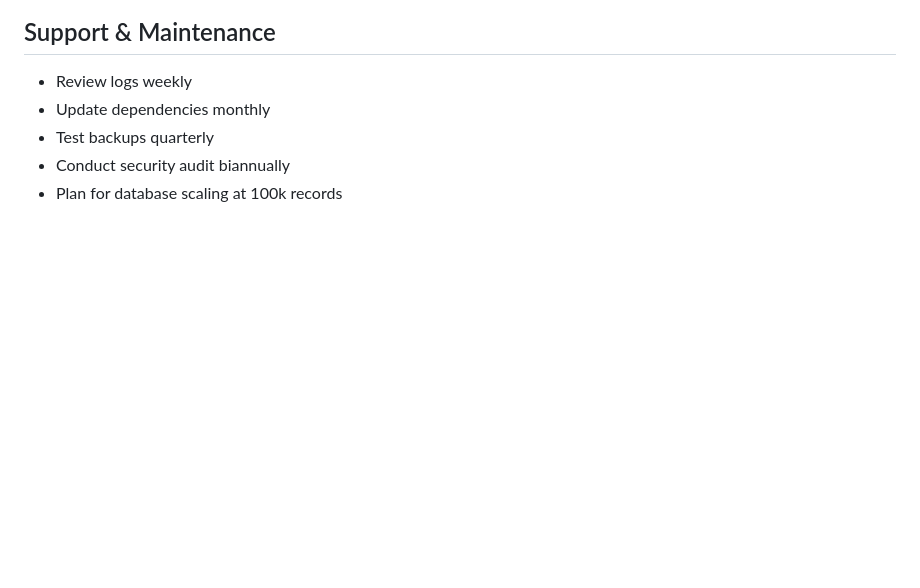
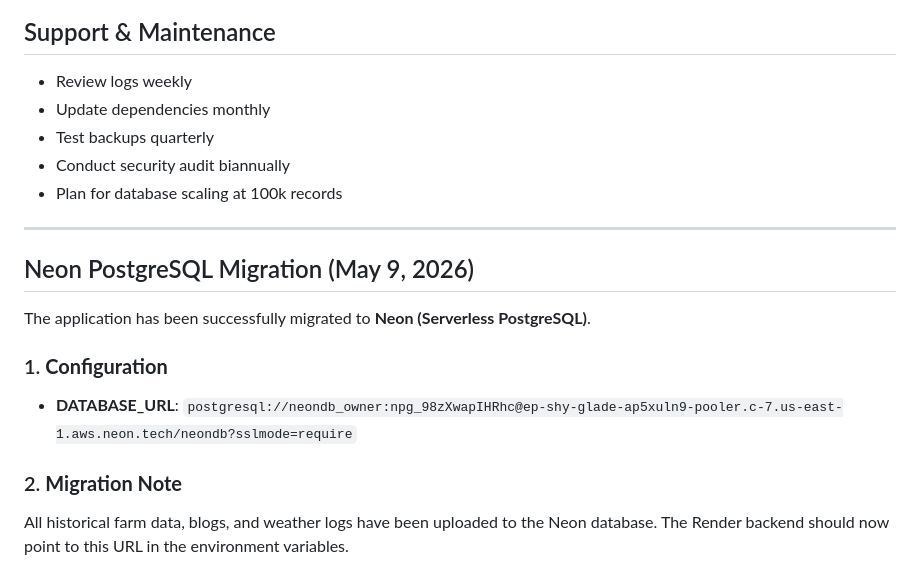
Before and after one commit to Bibekdka/Farmate-Admin, a Markdown page: PRODUCTION_SETUP.md, the part around the change. Rendered like a GitHub page; blank space fills up the shorter version.

Commit message:
docs: update production setup with Neon migration details

```diff
--- a/PRODUCTION_SETUP.md
+++ b/PRODUCTION_SETUP.md
@@ -183,3 +183,15 @@ Agriculture/
 - Test backups quarterly
 - Conduct security audit biannually
 - Plan for database scaling at 100k records
+
+---
+
+## Neon PostgreSQL Migration (May 9, 2026)
+
+The application has been successfully migrated to **Neon (Serverless PostgreSQL)**.
+
+### 1. **Configuration**
+- **DATABASE_URL**: `postgresql://neondb_owner:npg_98zXwapIHRhc@ep-shy-glade-ap5xuln9-pooler.c-7.us-east-1.aws.neon.tech/neondb?sslmode=require`
+
+### 2. **Migration Note**
+All historical farm data, blogs, and weather logs have been uploaded to the Neon database. The Render backend should now point to this URL in the environment variables.
```
